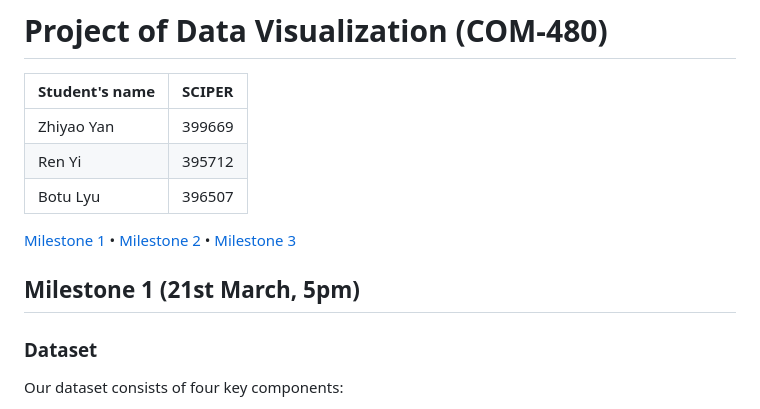
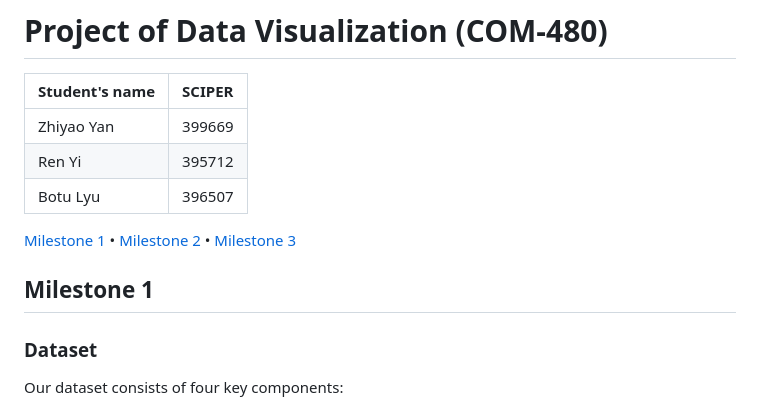
Before and after one commit to com-480-data-visualization/com-480-project-Ficciones, a Markdown page: README.md, the part around the change printed below. GitHub-like rendering.

Commit message:
doc: fix milestone 1 hyperlink

```diff
--- a/README.md
+++ b/README.md
@@ -10,5 +10,5 @@
 
-## Milestone 1 (21st March, 5pm)
+## Milestone 1
 
 
 ### Dataset
```
Also changed, not shown: other parts of README.md (+1 -1 lines).
